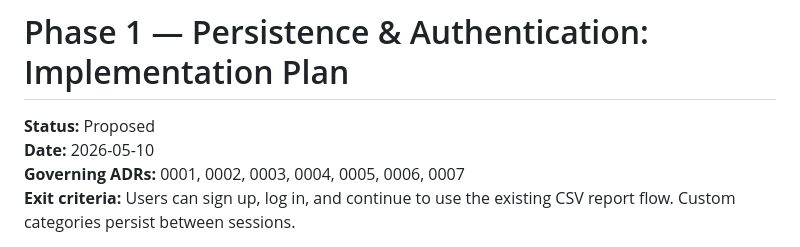
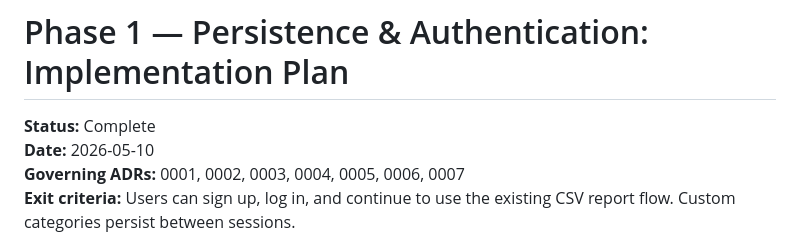
Before and after one commit to erinep/local_budget, a Markdown page: docs/phase1-implementation-plan.md, the part around the change. GitHub-like rendering.

Commit message:
Update status from Proposed to Complete in implementation plan

```diff
--- a/docs/phase1-implementation-plan.md
+++ b/docs/phase1-implementation-plan.md
@@ -1,6 +1,6 @@
 # Phase 1 — Persistence & Authentication: Implementation Plan
 
-**Status:** Proposed
+**Status:** Complete
 **Date:** 2026-05-10
 **Governing ADRs:** 0001, 0002, 0003, 0004, 0005, 0006, 0007
 **Exit criteria:** Users can sign up, log in, and continue to use the existing CSV report flow. Custom categories persist between sessions.
```
